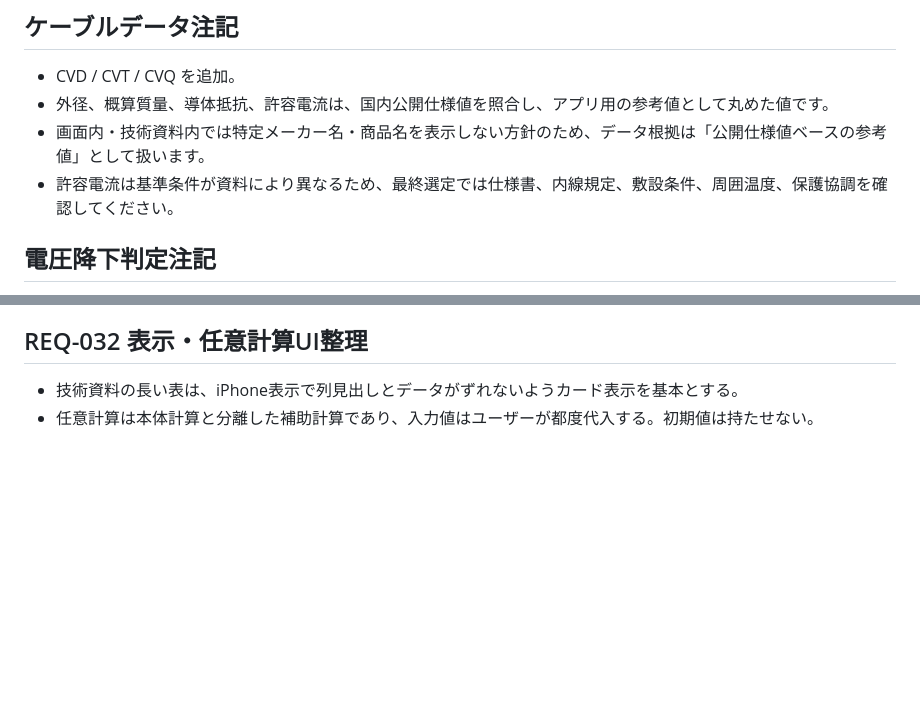
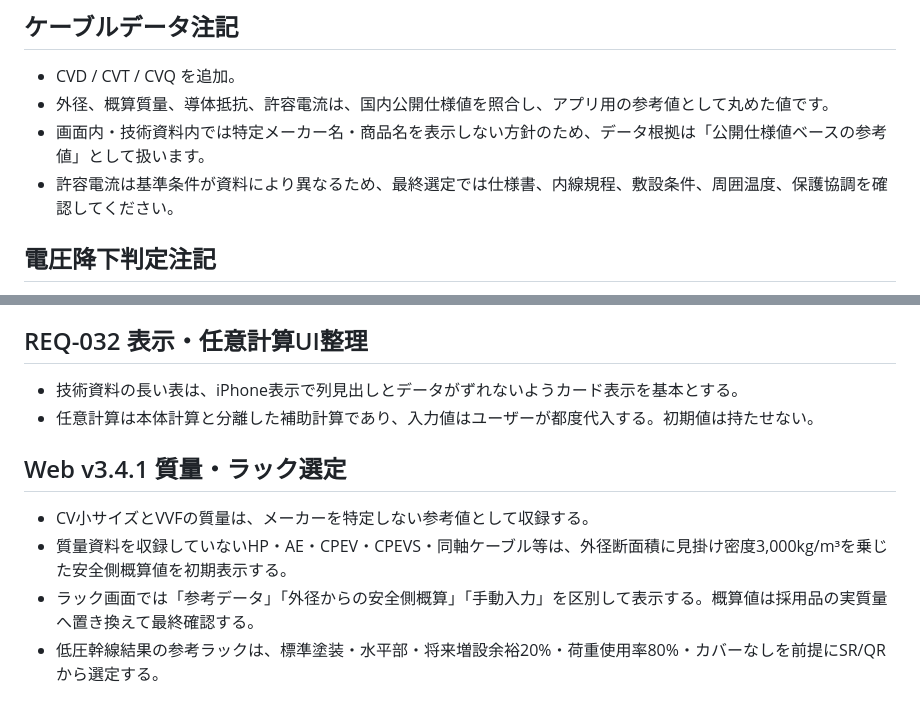
Before and after one commit to hayama113/feeder-calc, a Markdown page: DATA_NOTES.md, 2 parts joined by grey strips. GitHub-like rendering; blank space fills up the shorter version.

Commit message:
Update DATA_NOTES.md for audited sizing fixes

```diff
--- a/DATA_NOTES.md
+++ b/DATA_NOTES.md
@@ -43,7 +43,7 @@
 - CVD / CVT / CVQ を追加。
 - 外径、概算質量、導体抵抗、許容電流は、国内公開仕様値を照合し、アプリ用の参考値として丸めた値です。
 - 画面内・技術資料内では特定メーカー名・商品名を表示しない方針のため、データ根拠は「公開仕様値ベースの参考値」として扱います。
-- 許容電流は基準条件が資料により異なるため、最終選定では仕様書、内線規定、敷設条件、周囲温度、保護協調を確認してください。
+- 許容電流は基準条件が資料により異なるため、最終選定では仕様書、内線規程、敷設条件、周囲温度、保護協調を確認してください。
 
 ## 電圧降下判定注記
 
@@ -142,3 +142,10 @@
 ## REQ-032 表示・任意計算UI整理
 - 技術資料の長い表は、iPhone表示で列見出しとデータがずれないようカード表示を基本とする。
 - 任意計算は本体計算と分離した補助計算であり、入力値はユーザーが都度代入する。初期値は持たせない。
+
+## Web v3.4.1 質量・ラック選定
+
+- CV小サイズとVVFの質量は、メーカーを特定しない参考値として収録する。
+- 質量資料を収録していないHP・AE・CPEV・CPEVS・同軸ケーブル等は、外径断面積に見掛け密度3,000kg/m³を乗じた安全側概算値を初期表示する。
+- ラック画面では「参考データ」「外径からの安全側概算」「手動入力」を区別して表示する。概算値は採用品の実質量へ置き換えて最終確認する。
+- 低圧幹線結果の参考ラックは、標準塗装・水平部・将来増設余裕20%・荷重使用率80%・カバーなしを前提にSR/QRから選定する。
```
